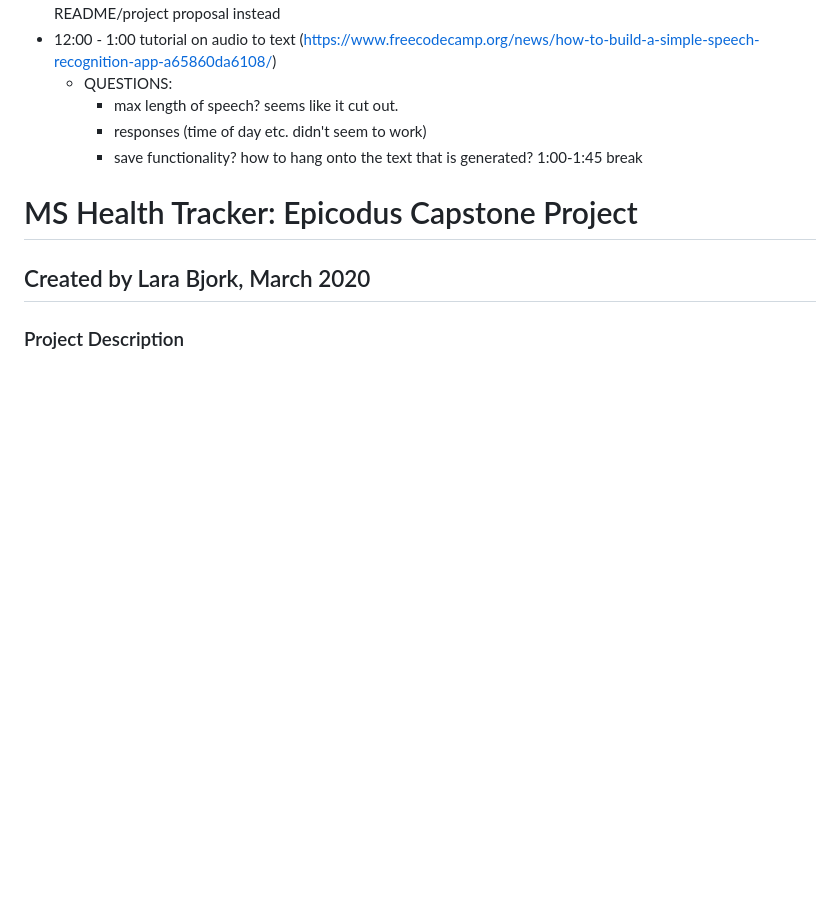
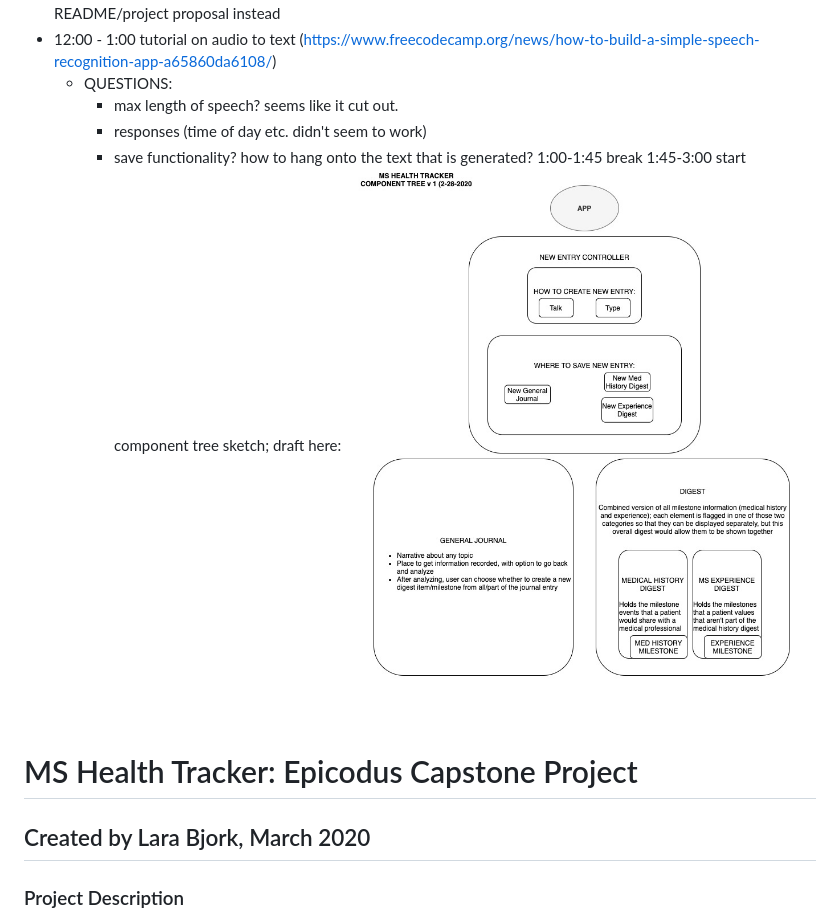
Before and after one commit to larabjork/capstone-planning, a Markdown page: README.md, the part around the change. Rendered like a GitHub page; pictures changed too: MS-Tracker-Component-Tree.jpg (added); blank space fills up the shorter version.

Commit message:
add draft component tree sketch to README

```diff
--- a/README.md
+++ b/README.md
@@ -10,6 +10,7 @@
     * responses (time of day etc. didn't seem to work)
     * save functionality? how to hang onto the text that is generated?
 1:00-1:45 break
+1:45-3:00 start component tree sketch; draft here: ![MS-Tracker-Component-Tree](/MS-Tracker-Component-Tree.jpg)
 
 
 # MS Health Tracker: Epicodus Capstone Project
```
